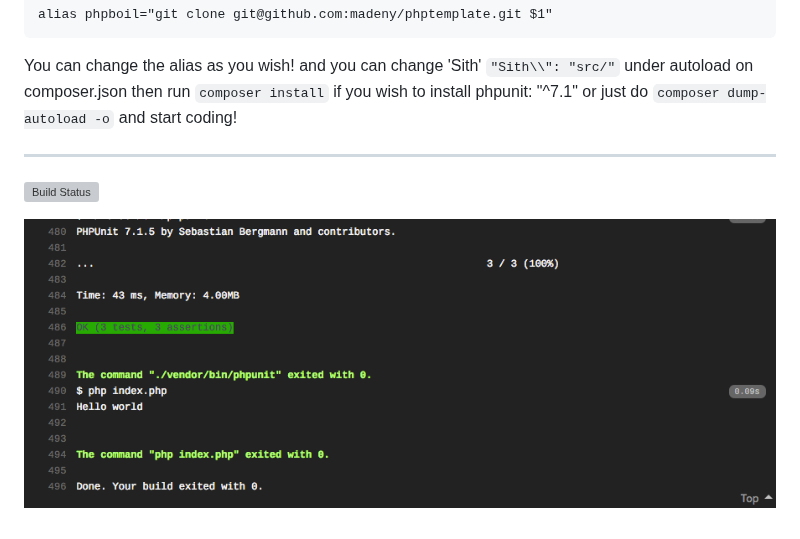
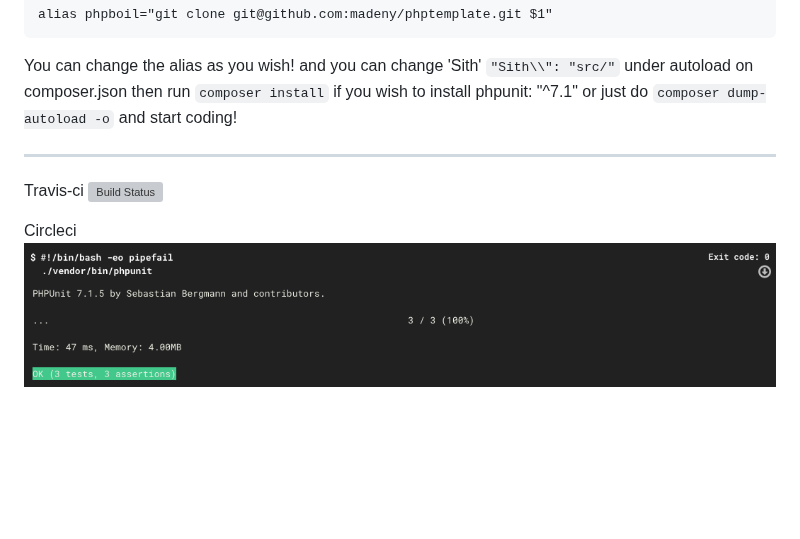
Before and after one commit to madeny/phpboilerplate, a Markdown page: README.md, the part around the change. Drawn GitHub-style; pictures changed too: circleci.png (added); blank space fills up the shorter version; grey boxes are pictures that could not be loaded.

Commit message:
add circleci config file

```diff
--- a/README.md
+++ b/README.md
@@ -12,6 +12,8 @@ and you can change 'Sith'  `"Sith\\": "src/"` under autoload on composer.json
 then run `composer install` if you wish to install phpunit: "^7.1" or just do `composer dump-autoload -o` and start coding!
 
 ---
+Travis-ci
 [![Build Status](https://travis-ci.org/madeny/phpboilerplate.svg?branch=master)](https://travis-ci.org/madeny/phpboilerplate)
 
-![Alt text](https://raw.githubusercontent.com/madeny/phpboilerplate/master/Travis-ci-build.png?sanitize=true)
+Circleci
+![Alt text](https://raw.githubusercontent.com/madeny/phpboilerplate/master/circleci.png?sanitize=true)
```
